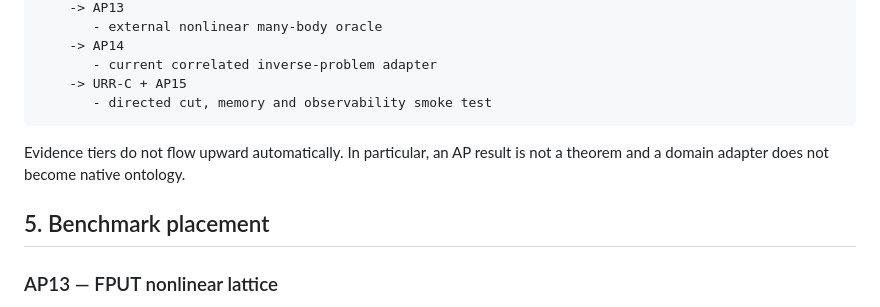
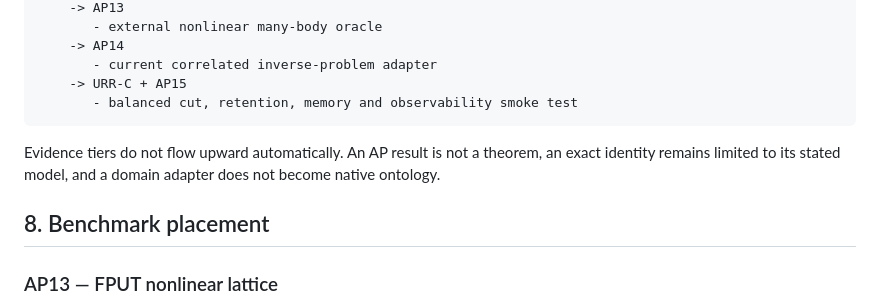
Before and after one commit to morrocwi/readout_universe, a Markdown page: v2/urr/KNOWLEDGE_MAP.md, the part around one of its changes. Drawn GitHub-style.

````diff
--- a/v2/urr/KNOWLEDGE_MAP.md
+++ b/v2/urr/KNOWLEDGE_MAP.md
@@ -74,13 +149,14 @@ DRL philosophy/definition
     -> AP14
        - current correlated inverse-problem adapter
     -> URR-C + AP15
-       - directed cut, memory and observability smoke test
+       - balanced cut, retention, memory and observability smoke test
 ```
 
-Evidence tiers do not flow upward automatically. In particular, an AP result
-is not a theorem and a domain adapter does not become native ontology.
+Evidence tiers do not flow upward automatically. An AP result is not a theorem,
+an exact identity remains limited to its stated model, and a domain adapter
+does not become native ontology.
 
-## 5. Benchmark placement
+## 8. Benchmark placement
 
 ### AP13 — FPUT nonlinear lattice
 
````
Also changed, not shown: other parts of v2/urr/KNOWLEDGE_MAP.md (+108 -30 lines).
